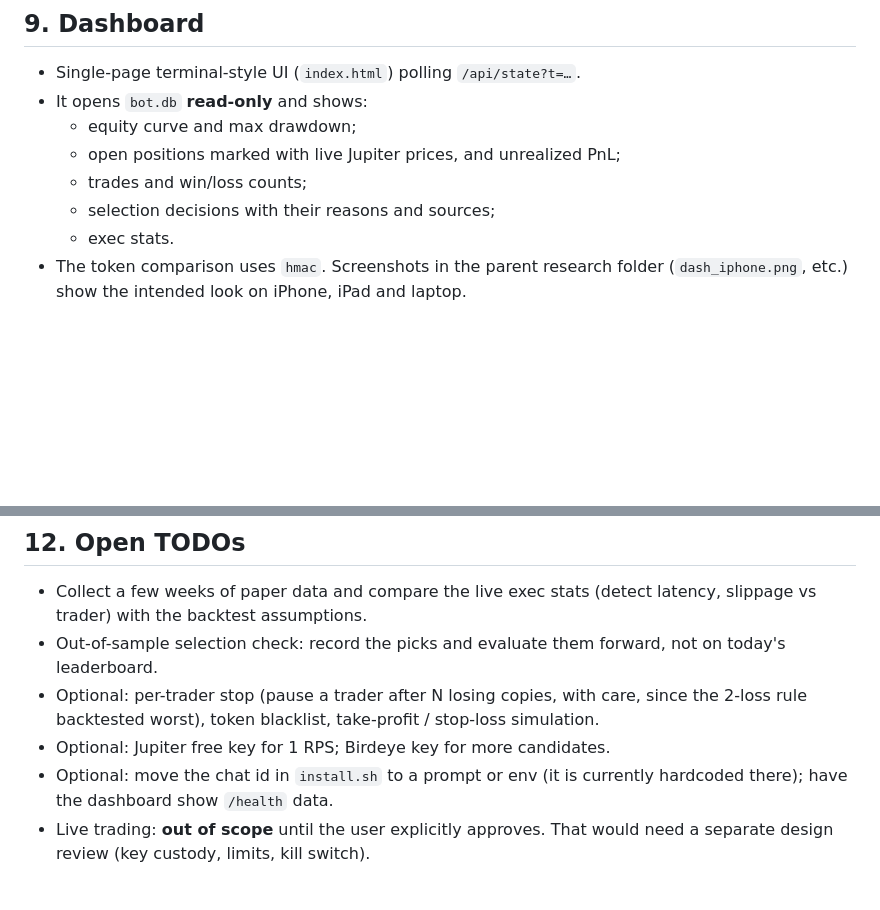
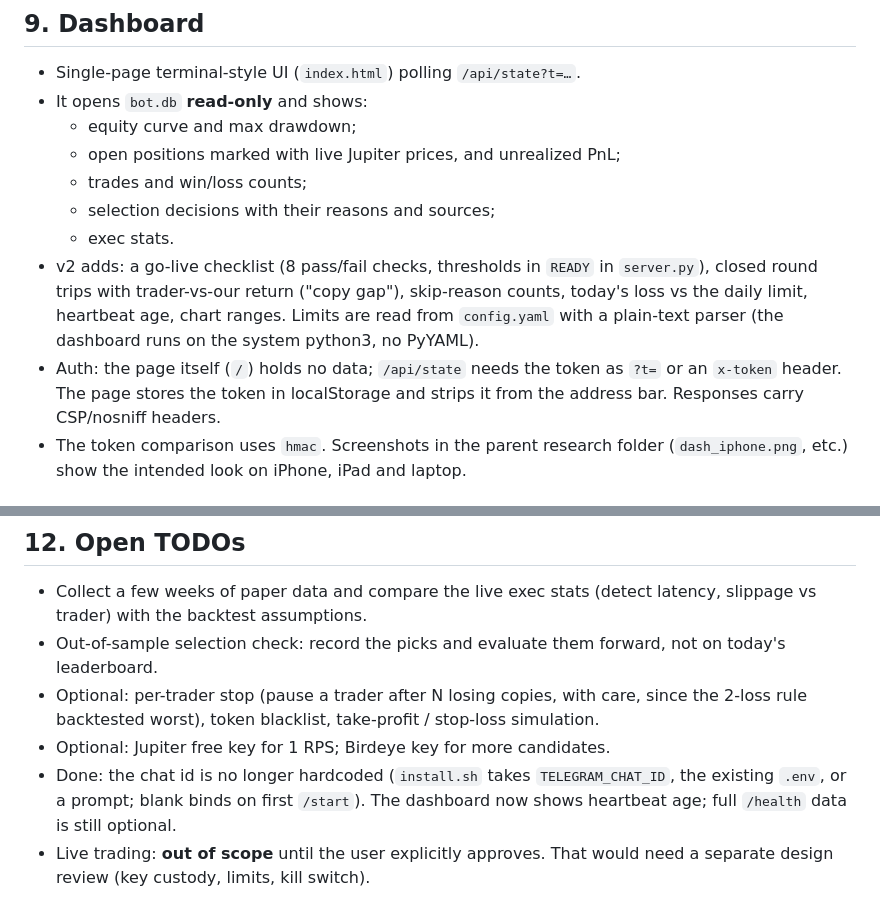
Before and after one commit to energyisbackff-byte/copybot, a Markdown page: HANDOFF.md, 2 parts joined by grey strips. Drawn GitHub-style; blank space fills up the shorter version.

Commit message:
HANDOFF: document dashboard v2 and chat id change
Co-Authored-By: Claude Opus 5.5 <noreply@anthropic.com>
Claude-Session: https://claude.ai/code/session_01AdqouPKChcUEjVZBfQjrxK

```diff
--- a/HANDOFF.md
+++ b/HANDOFF.md
@@ -219,6 +219,11 @@ Answered only for the saved chat id. Replies are HTML (`tgfmt.term`) with a plai
   - trades and win/loss counts;
   - selection decisions with their reasons and sources;
   - exec stats.
+- v2 adds: a go-live checklist (8 pass/fail checks, thresholds in `READY` in `server.py`), closed round trips with
+  trader-vs-our return ("copy gap"), skip-reason counts, today's loss vs the daily limit, heartbeat age, chart ranges.
+  Limits are read from `config.yaml` with a plain-text parser (the dashboard runs on the system python3, no PyYAML).
+- Auth: the page itself (`/`) holds no data; `/api/state` needs the token as `?t=` or an `x-token` header. The page
+  stores the token in localStorage and strips it from the address bar. Responses carry CSP/nosniff headers.
 - The token comparison uses `hmac`. Screenshots in the parent research folder (`dash_iphone.png`, etc.) show the intended
   look on iPhone, iPad and laptop.
 
@@ -271,8 +276,8 @@ Answered only for the saved chat id. Replies are HTML (`tgfmt.term`) with a plai
 - Optional: per-trader stop (pause a trader after N losing copies, with care, since the 2-loss rule backtested worst),
   token blacklist, take-profit / stop-loss simulation.
 - Optional: Jupiter free key for 1 RPS; Birdeye key for more candidates.
-- Optional: move the chat id in `install.sh` to a prompt or env (it is currently hardcoded there); have the dashboard show
-  `/health` data.
+- Done: the chat id is no longer hardcoded (`install.sh` takes `TELEGRAM_CHAT_ID`, the existing `.env`, or a prompt;
+  blank binds on first `/start`). The dashboard now shows heartbeat age; full `/health` data is still optional.
 - Live trading: **out of scope** until the user explicitly approves. That would need a separate design review (key
   custody, limits, kill switch).
 
```
